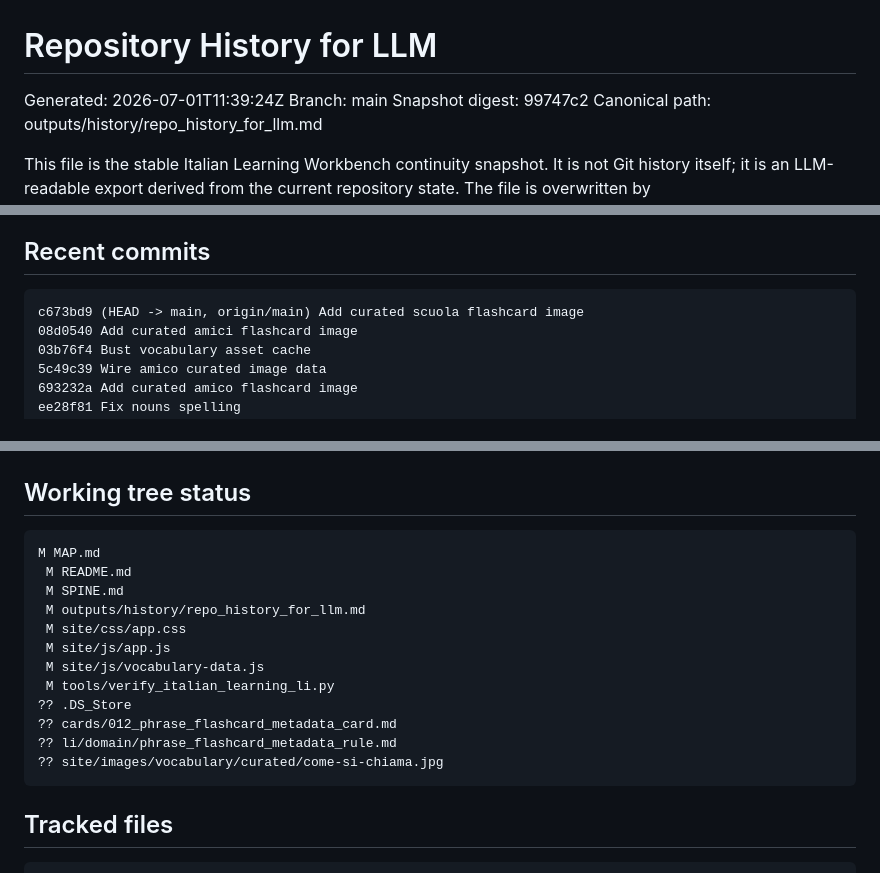
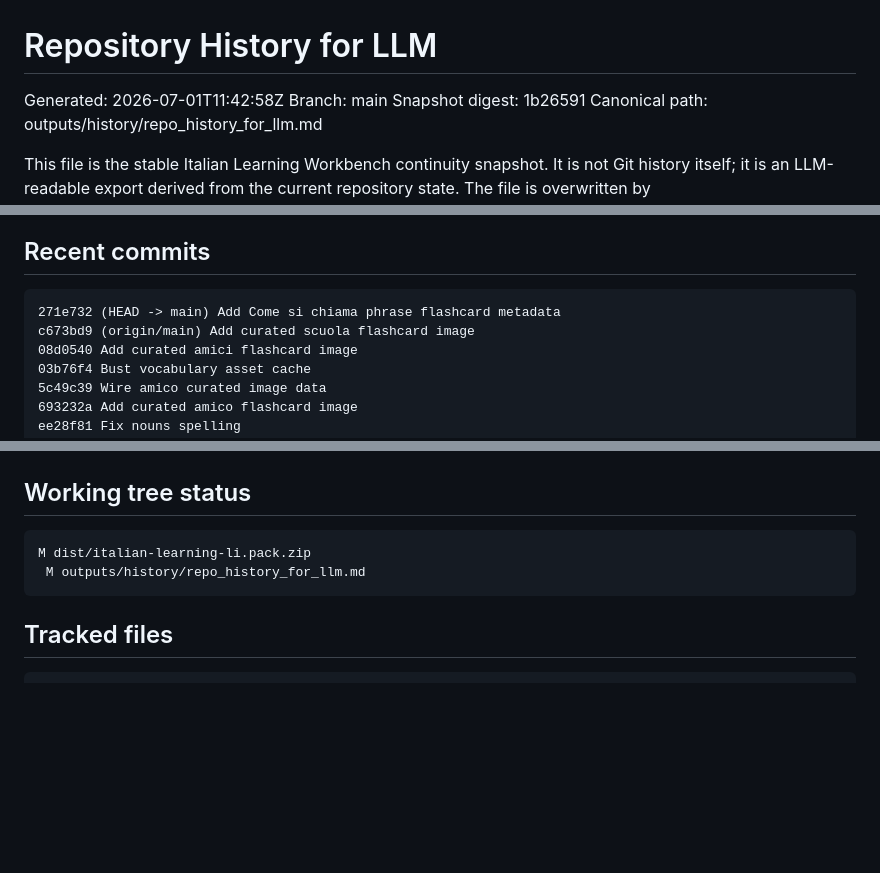
Before and after one commit to johnson21228/italian-learning-li, a Markdown page: outputs/history/repo_history_for_llm.md, 3 parts joined by grey strips. Drawn GitHub-style; blank space fills up the shorter version.

Commit message:
Add Come si chiama phrase flashcard metadata

````diff
--- a/outputs/history/repo_history_for_llm.md
+++ b/outputs/history/repo_history_for_llm.md
@@ -1,8 +1,8 @@
 # Repository History for LLM
 
-Generated: 2026-07-01T11:39:24Z
+Generated: 2026-07-01T11:42:58Z
 Branch: main
-Snapshot digest: 99747c2
+Snapshot digest: 1b26591
 Canonical path: outputs/history/repo_history_for_llm.md
 
 This file is the stable Italian Learning Workbench continuity snapshot. It is not Git history itself; it is an LLM-readable export derived from the current repository state. The file is overwritten by `tools/export_repo_history_for_llm.py` on each history/pack run so future sessions have one standard place to recover recent direction, accepted LI changes, cards, prompts, and open workbench state.
@@ -14,7 +14,8 @@ The Italian Learning LI starts from childlike language acquisition, first-person
 ## Recent commits
 
 ```text
-c673bd9 (HEAD -> main, origin/main) Add curated scuola flashcard image
+271e732 (HEAD -> main) Add Come si chiama phrase flashcard metadata
+c673bd9 (origin/main) Add curated scuola flashcard image
 08d0540 Add curated amici flashcard image
 03b76f4 Bust vocabulary asset cache
 5c49c39 Wire amico curated image data
@@ -53,18 +54,8 @@ d082d11 Add conversation-before-grammar Italian learning loop
 ## Working tree status
 
 ```text
-M MAP.md
- M README.md
- M SPINE.md
+M dist/italian-learning-li.pack.zip
  M outputs/history/repo_history_for_llm.md
- M site/css/app.css
- M site/js/app.js
- M site/js/vocabulary-data.js
- M tools/verify_italian_learning_li.py
-?? .DS_Store
-?? cards/012_phrase_flashcard_metadata_card.md
-?? li/domain/phrase_flashcard_metadata_rule.md
-?? site/images/vocabulary/curated/come-si-chiama.jpg
 ```
 
 ## Tracked files
````
Also changed, not shown: other parts of outputs/history/repo_history_for_llm.md (+3 -0 lines).
